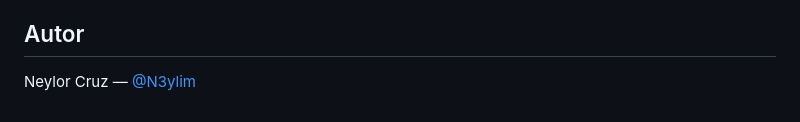
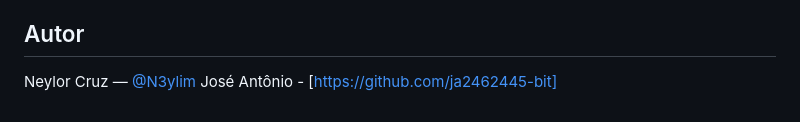
Before and after one commit to N3ylor/Locadora, a Markdown page: README.md, the part around the change. Rendered like a GitHub page.

Commit message:
Add author José Antônio to README

```diff
--- a/README.md
+++ b/README.md
@@ -66,3 +66,4 @@ python -m unittest discover -s tests -t .
 ## Autor
 
 Neylor Cruz — [@N3ylim](https://github.com/N3ylim)
+José Antônio - [https://github.com/ja2462445-bit]
```
